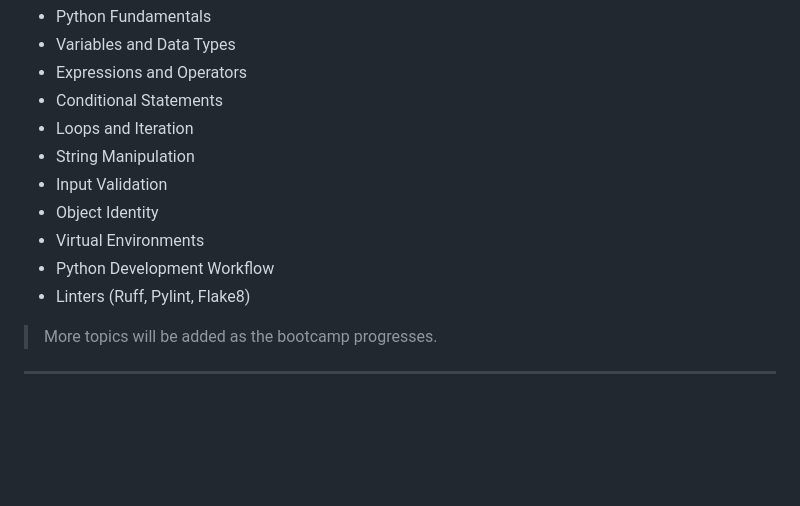
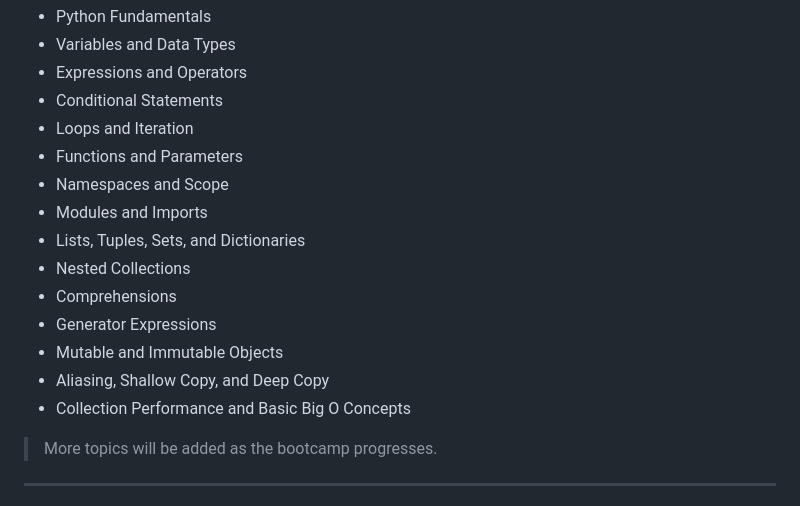
Before and after one commit to GhadahAlabbadi/python-bootcamp, a Markdown page: README.md, the part around one of its changes. Drawn GitHub-style; blank space fills up the shorter version.

```diff
--- a/README.md
+++ b/README.md
@@ -98,12 +117,16 @@ https://github.com/GhadahAlabbadi/project-unit1
 - Expressions and Operators
 - Conditional Statements
 - Loops and Iteration
-- String Manipulation
-- Input Validation
-- Object Identity
-- Virtual Environments
-- Python Development Workflow
-- Linters (Ruff, Pylint, Flake8)
+- Functions and Parameters
+- Namespaces and Scope
+- Modules and Imports
+- Lists, Tuples, Sets, and Dictionaries
+- Nested Collections
+- Comprehensions
+- Generator Expressions
+- Mutable and Immutable Objects
+- Aliasing, Shallow Copy, and Deep Copy
+- Collection Performance and Basic Big O Concepts
 
 > More topics will be added as the bootcamp progresses.
 
```
Also changed, not shown: other parts of README.md (+38 -19 lines).
